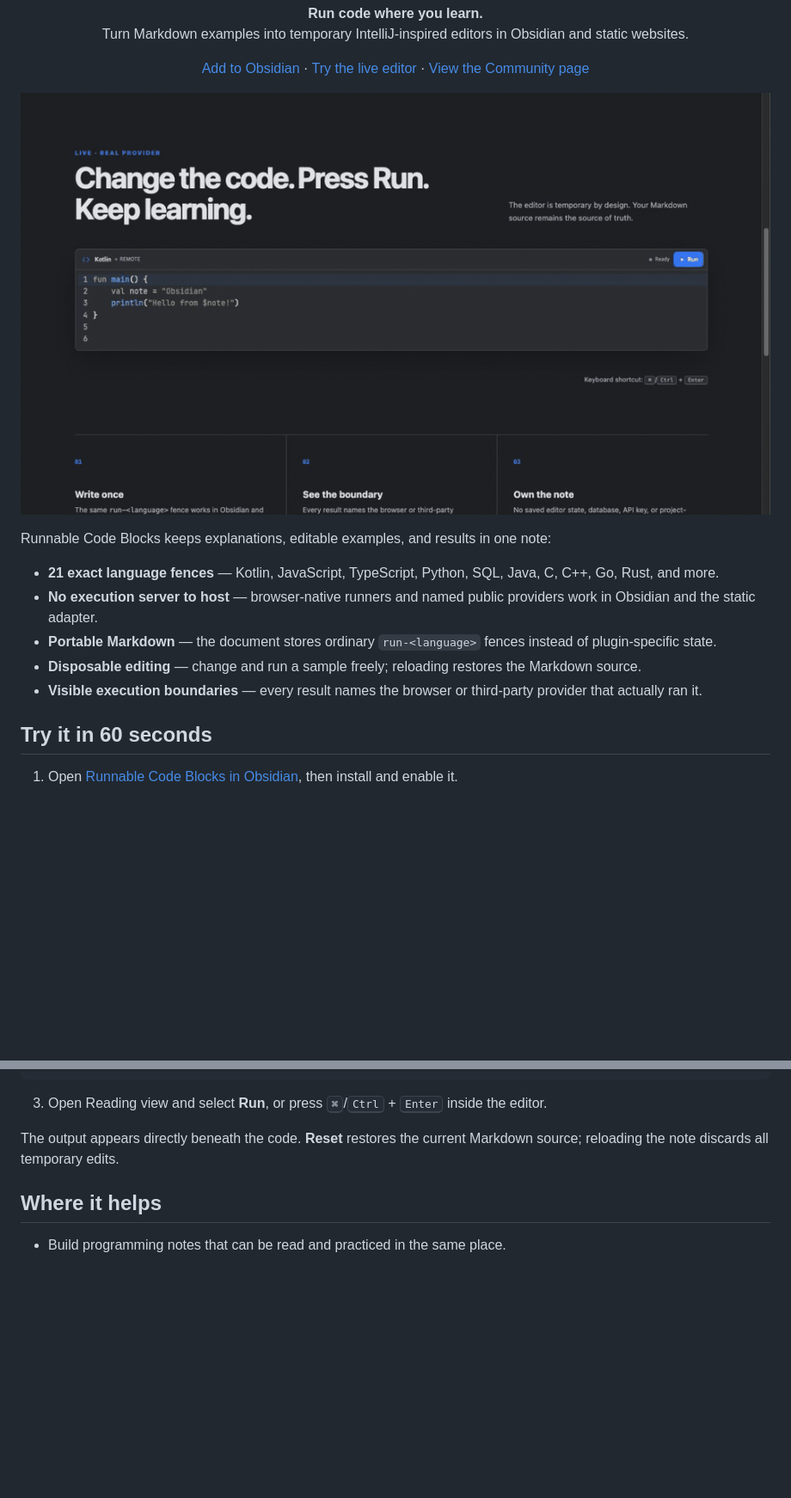
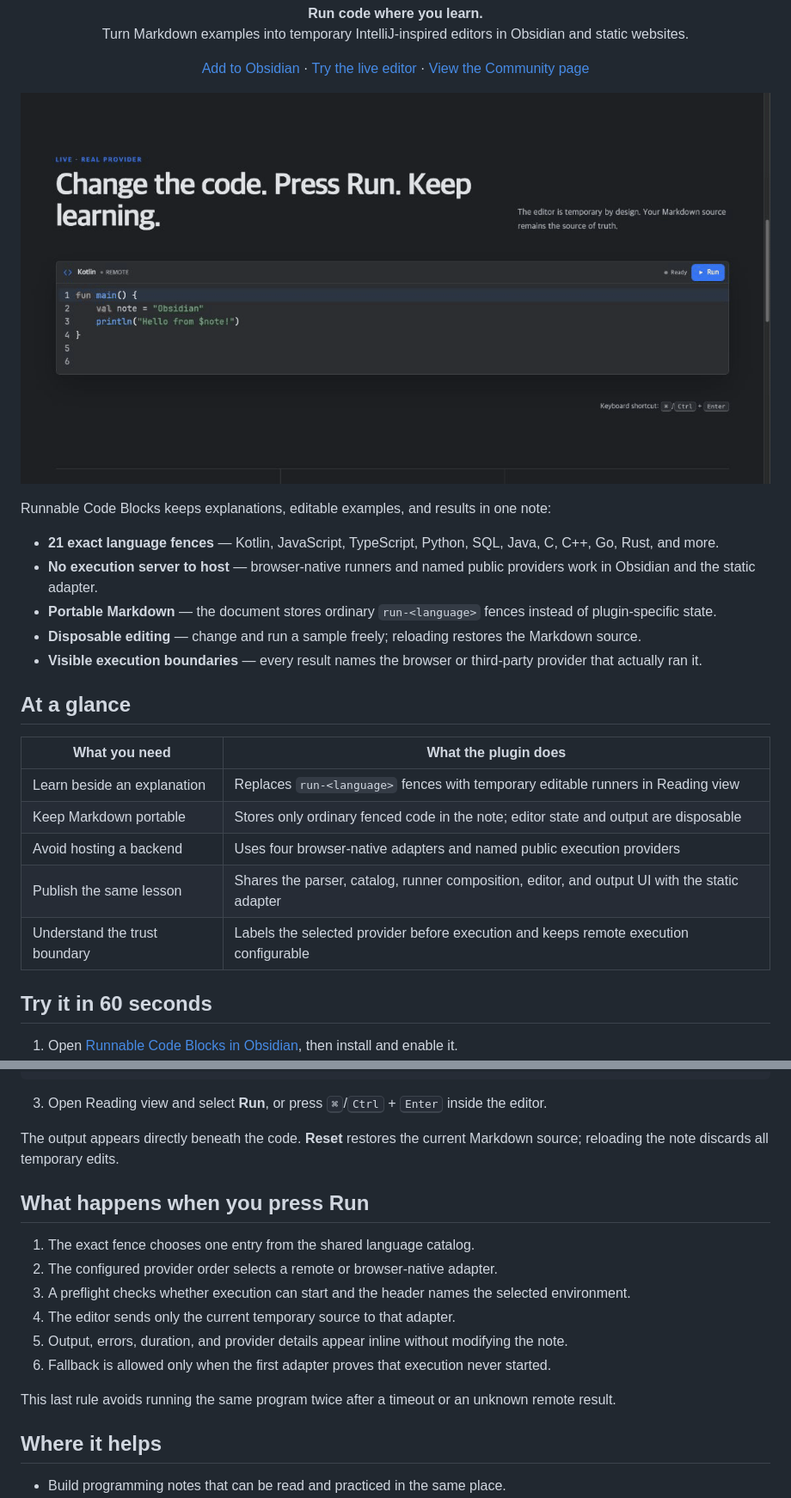
Before and after one commit to woonyong-kr/runnable-code-blocks, a Markdown page: README.md, 2 parts joined by grey strips. Shown at 86% size. Drawn GitHub-style; pictures changed too: docs/assets/runnable-code-blocks-demo.gif; blank space fills up the shorter version.

```diff
--- a/README.md
+++ b/README.md
@@ -23,6 +30,16 @@ Runnable Code Blocks keeps explanations, editable examples, and results in one n
 - **Disposable editing** — change and run a sample freely; reloading restores the Markdown source.
 - **Visible execution boundaries** — every result names the browser or third-party provider that actually ran it.
 
+## At a glance
+
+| What you need | What the plugin does |
+| --- | --- |
+| Learn beside an explanation | Replaces `run-<language>` fences with temporary editable runners in Reading view |
+| Keep Markdown portable | Stores only ordinary fenced code in the note; editor state and output are disposable |
+| Avoid hosting a backend | Uses four browser-native adapters and named public execution providers |
+| Publish the same lesson | Shares the parser, catalog, runner composition, editor, and output UI with the static adapter |
+| Understand the trust boundary | Labels the selected provider before execution and keeps remote execution configurable |
+
 ## Try it in 60 seconds
 
 1. Open [Runnable Code Blocks in Obsidian](obsidian://show-plugin?id=runnable-code-blocks), then install and enable it.
@@ -41,6 +58,17 @@ fun main() {
 
 The output appears directly beneath the code. **Reset** restores the current Markdown source; reloading the note discards all temporary edits.
 
+## What happens when you press Run
+
+1. The exact fence chooses one entry from the shared language catalog.
+2. The configured provider order selects a remote or browser-native adapter.
+3. A preflight checks whether execution can start and the header names the selected environment.
+4. The editor sends only the current temporary source to that adapter.
+5. Output, errors, duration, and provider details appear inline without modifying the note.
+6. Fallback is allowed only when the first adapter proves that execution never started.
+
+This last rule avoids running the same program twice after a timeout or an unknown remote result.
+
 ## Where it helps
 
 - Build programming notes that can be read and practiced in the same place.
```
Also changed, not shown: other parts of README.md (+35 -2 lines), CHANGELOG.md (+7 -0 lines), docs/verification.md (+8 -7 lines), 10 other files.
